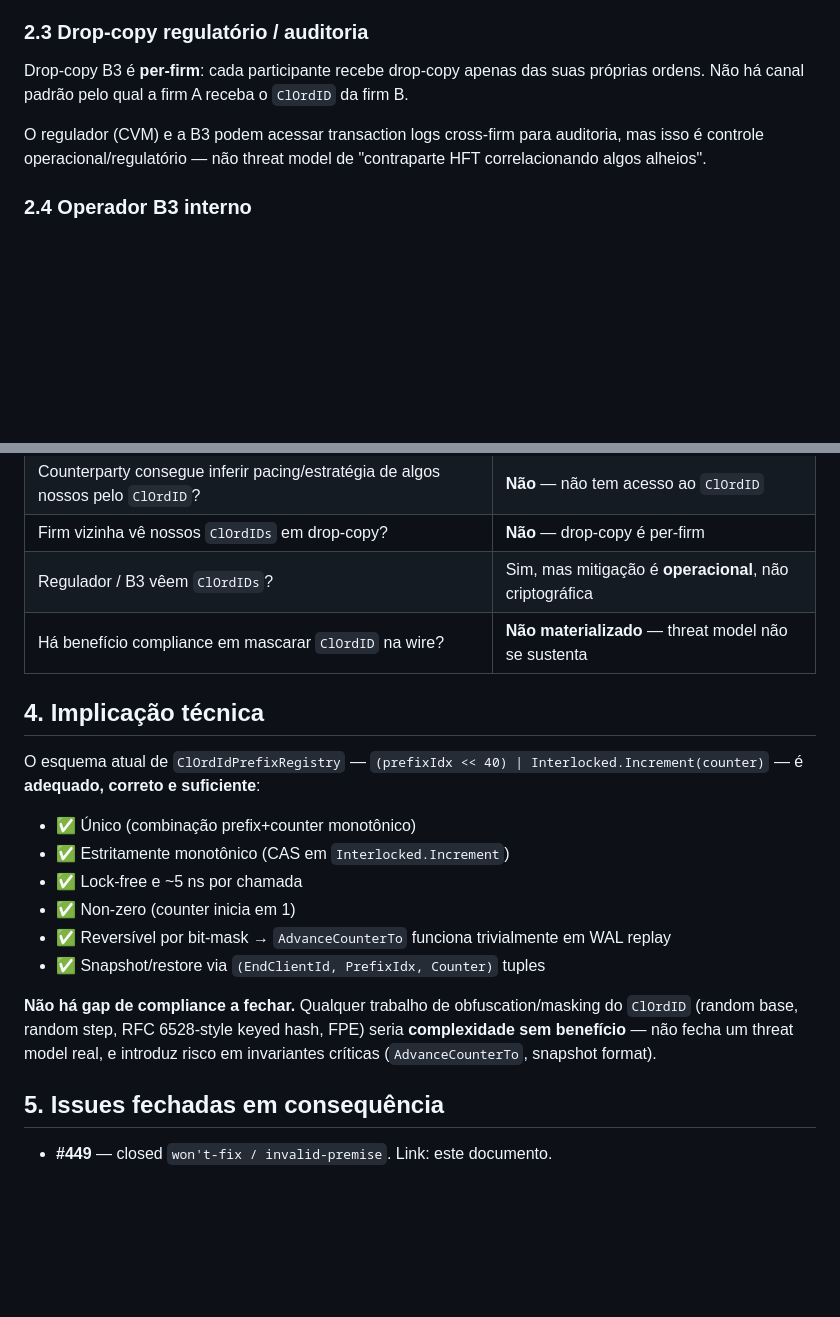
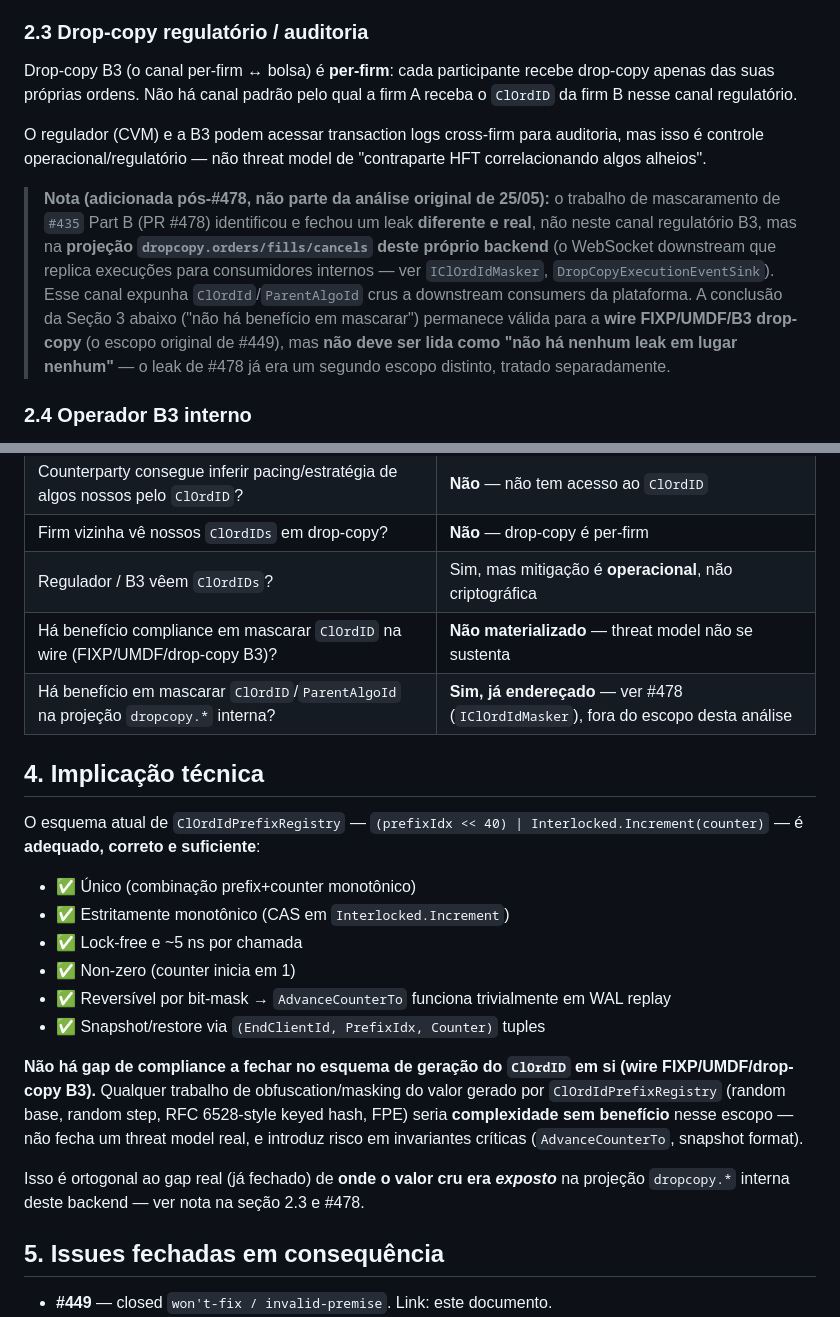
Before and after one commit to pedrosakuma/B3TradingPlatform, a Markdown page: docs/compliance/clordid-threat-model.md, 2 parts joined by grey strips. Drawn GitHub-style; blank space fills up the shorter version.

Commit message:
docs(compliance): clarify #478 drop-copy masking is a distinct, already-addressed scope
The threat model conclusion (no benefit to masking ClOrdID on FIXP/UMDF/
B3 drop-copy wire) remains accurate, but was too broadly worded and could
be misread as "no ClOrdID leak exists anywhere". PR #478 (#435 Part B)
separately identified and fixed a real leak on this backends internal
dropcopy.* WebSocket projection. Add explicit notes distinguishing the
two scopes so this document is not read as contradicting shipped work.

Co-authored-by: Copilot <223556219+Copilot@users.noreply.github.com>

```diff
--- a/docs/compliance/clordid-threat-model.md
+++ b/docs/compliance/clordid-threat-model.md
@@ -52,13 +52,25 @@ são gerados pela bolsa.
 
 ### 2.3 Drop-copy regulatório / auditoria
 
-Drop-copy B3 é **per-firm**: cada participante recebe drop-copy apenas das
-suas próprias ordens. Não há canal padrão pelo qual a firm A receba o
-`ClOrdID` da firm B.
+Drop-copy B3 (o canal per-firm ↔ bolsa) é **per-firm**: cada participante
+recebe drop-copy apenas das suas próprias ordens. Não há canal padrão pelo
+qual a firm A receba o `ClOrdID` da firm B nesse canal regulatório.
 
 O regulador (CVM) e a B3 podem acessar transaction logs cross-firm para
 auditoria, mas isso é controle operacional/regulatório — não threat model
 de "contraparte HFT correlacionando algos alheios".
+
+> **Nota (adicionada pós-#478, não parte da análise original de 25/05):** o
+> trabalho de mascaramento de `#435` Part B (PR #478) identificou e fechou
+> um leak **diferente e real**, não neste canal regulatório B3, mas na
+> **projeção `dropcopy.orders/fills/cancels` deste próprio backend** (o
+> WebSocket downstream que replica execuções para consumidores internos —
+> ver `IClOrdIdMasker`, `DropCopyExecutionEventSink`). Esse canal expunha
+> `ClOrdId`/`ParentAlgoId` crus a downstream consumers da plataforma. A
+> conclusão da Seção 3 abaixo ("não há benefício em mascarar") permanece
+> válida para a **wire FIXP/UMDF/B3 drop-copy** (o escopo original de #449),
+> mas **não deve ser lida como "não há nenhum leak em lugar nenhum"** — o
+> leak de #478 já era um segundo escopo distinto, tratado separadamente.
 
 ### 2.4 Operador B3 interno
 
@@ -75,7 +87,8 @@ ClOrdID.
 | Counterparty consegue inferir pacing/estratégia de algos nossos pelo `ClOrdID`?   | **Não** — não tem acesso ao `ClOrdID`               |
 | Firm vizinha vê nossos `ClOrdIDs` em drop-copy?                                   | **Não** — drop-copy é per-firm                      |
 | Regulador / B3 vêem `ClOrdIDs`?                                                   | Sim, mas mitigação é **operacional**, não criptográfica |
-| Há benefício compliance em mascarar `ClOrdID` na wire?                            | **Não materializado** — threat model não se sustenta |
+| Há benefício compliance em mascarar `ClOrdID` na wire (FIXP/UMDF/drop-copy B3)?     | **Não materializado** — threat model não se sustenta |
+| Há benefício em mascarar `ClOrdID`/`ParentAlgoId` na projeção `dropcopy.*` interna? | **Sim, já endereçado** — ver #478 (`IClOrdIdMasker`), fora do escopo desta análise |
 
 ## 4. Implicação técnica
 
@@ -90,11 +103,16 @@ O esquema atual de `ClOrdIdPrefixRegistry` —
 - ✅ Reversível por bit-mask → `AdvanceCounterTo` funciona trivialmente em WAL replay
 - ✅ Snapshot/restore via `(EndClientId, PrefixIdx, Counter)` tuples
 
-**Não há gap de compliance a fechar.** Qualquer trabalho de
-obfuscation/masking do `ClOrdID` (random base, random step, RFC 6528-style
-keyed hash, FPE) seria **complexidade sem benefício** — não fecha um threat
-model real, e introduz risco em invariantes críticas (`AdvanceCounterTo`,
-snapshot format).
+**Não há gap de compliance a fechar no esquema de geração do `ClOrdID` em si
+(wire FIXP/UMDF/drop-copy B3).** Qualquer trabalho de obfuscation/masking do
+valor gerado por `ClOrdIdPrefixRegistry` (random base, random step, RFC
+6528-style keyed hash, FPE) seria **complexidade sem benefício** nesse
+escopo — não fecha um threat model real, e introduz risco em invariantes
+críticas (`AdvanceCounterTo`, snapshot format).
+
+Isso é ortogonal ao gap real (já fechado) de **onde o valor cru era
+*exposto*** na projeção `dropcopy.*` interna deste backend — ver nota na
+seção 2.3 e #478.
 
 ## 5. Issues fechadas em consequência
 
```
